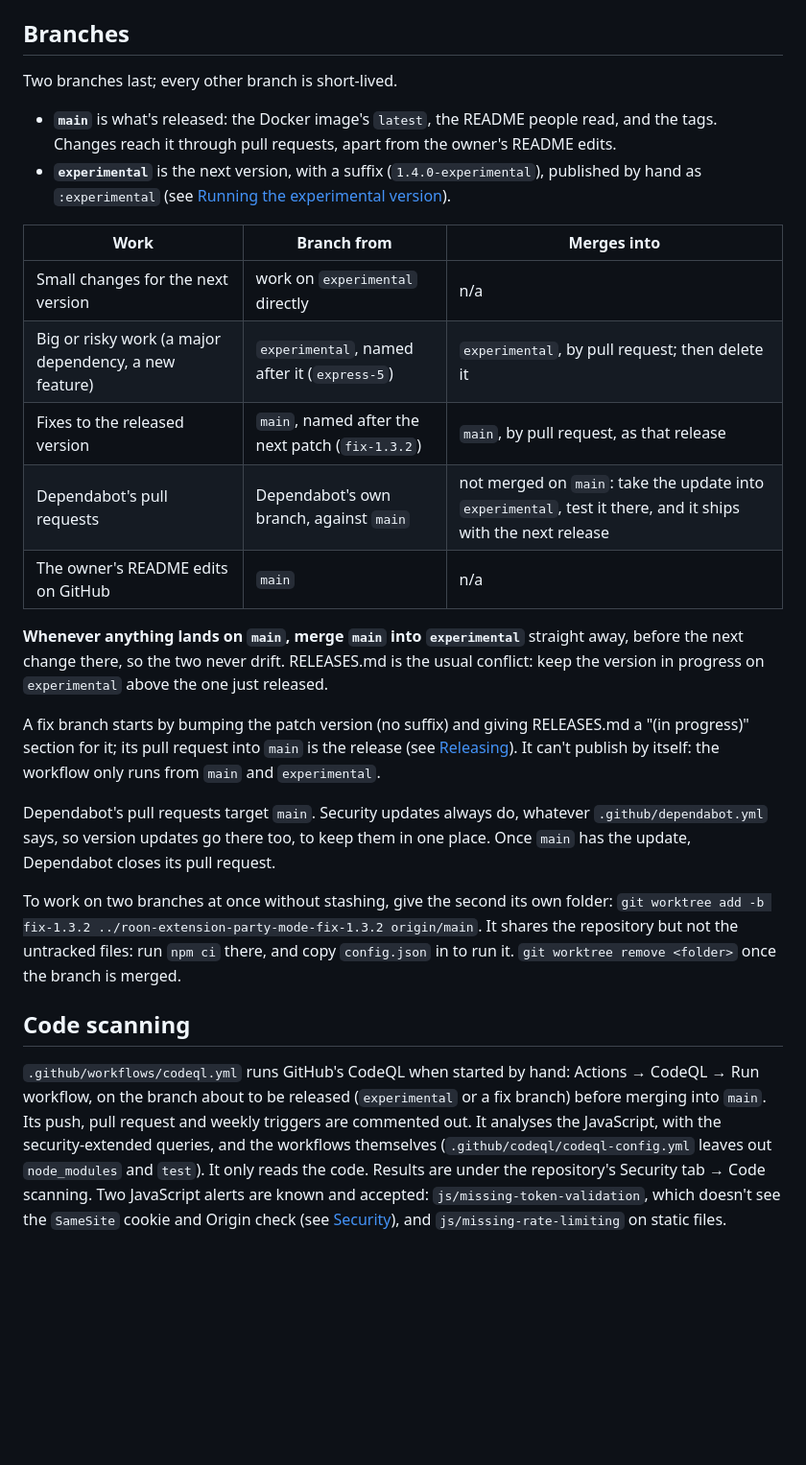
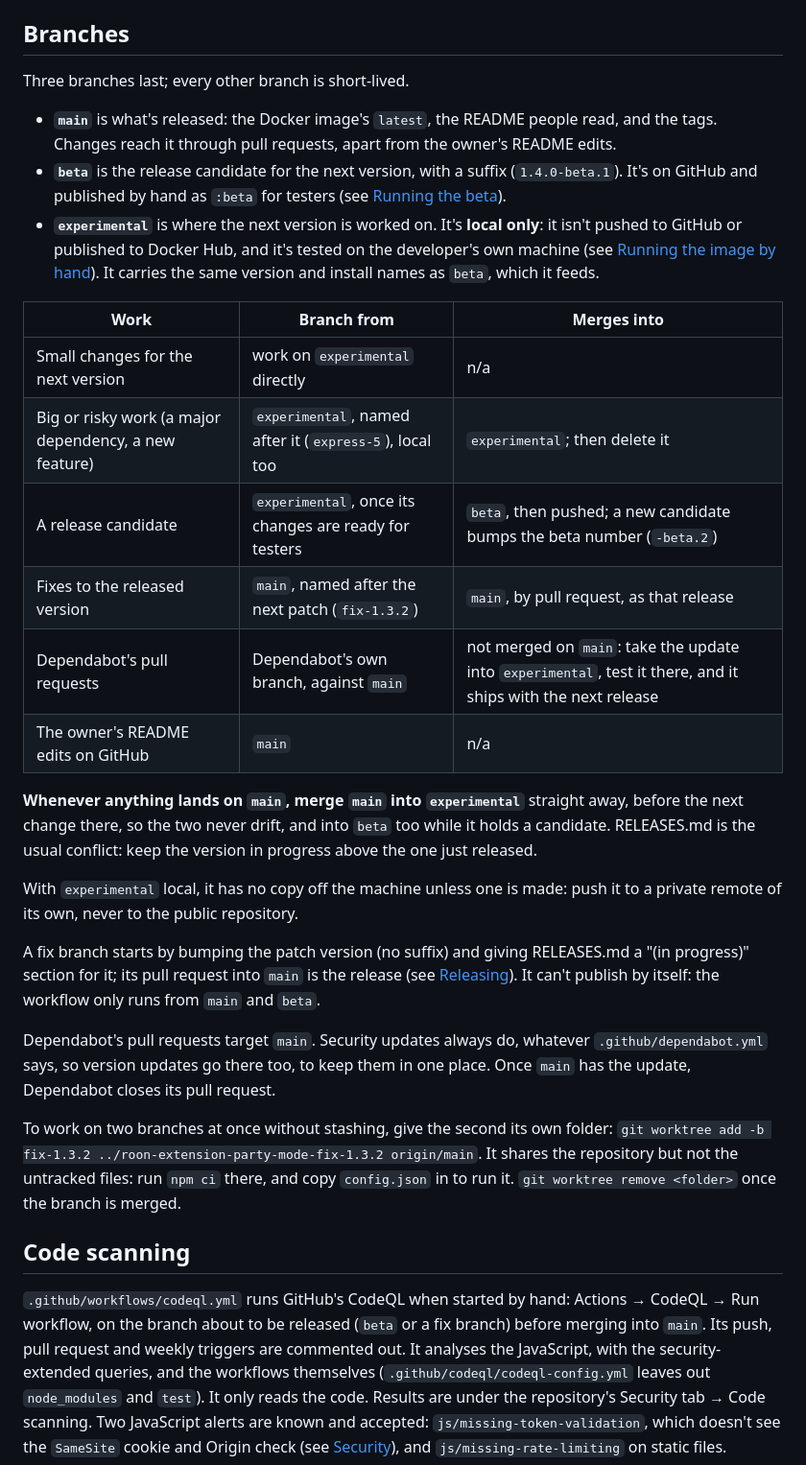
Before and after one commit to stubaggs/roon-extension-party-mode, a Markdown page: DEVELOPER.md, the part around one of its changes. Shown at 96% size. Drawn GitHub-style; blank space fills up the shorter version.

```diff
--- a/DEVELOPER.md
+++ b/DEVELOPER.md
@@ -863,29 +863,39 @@ port 9003. It bind-mounts `config.json`, so settings survive updates.
 
 ## Branches
 
-Two branches last; every other branch is short-lived.
+Three branches last; every other branch is short-lived.
 
 - **`main`** is what's released: the Docker image's `latest`, the README people read, and
   the tags. Changes reach it through pull requests, apart from the owner's README edits.
-- **`experimental`** is the next version, with a suffix (`1.4.0-experimental`), published
-  by hand as `:experimental` (see [Running the experimental version](#running-the-experimental-version)).
+- **`beta`** is the release candidate for the next version, with a suffix
+  (`1.4.0-beta.1`). It's on GitHub and published by hand as `:beta` for testers (see
+  [Running the beta](#running-the-beta)).
+- **`experimental`** is where the next version is worked on. It's **local only**: it isn't
+  pushed to GitHub or published to Docker Hub, and it's tested on the developer's own
+  machine (see [Running the image by hand](#running-the-image-by-hand)). It carries the
+  same version and install names as `beta`, which it feeds.
 
 | Work | Branch from | Merges into |
 | --- | --- | --- |
 | Small changes for the next version | work on `experimental` directly | n/a |
-| Big or risky work (a major dependency, a new feature) | `experimental`, named after it (`express-5`) | `experimental`, by pull request; then delete it |
+| Big or risky work (a major dependency, a new feature) | `experimental`, named after it (`express-5`), local too | `experimental`; then delete it |
+| A release candidate | `experimental`, once its changes are ready for testers | `beta`, then pushed; a new candidate bumps the beta number (`-beta.2`) |
 | Fixes to the released version | `main`, named after the next patch (`fix-1.3.2`) | `main`, by pull request, as that release |
 | Dependabot's pull requests | Dependabot's own branch, against `main` | not merged on `main`: take the update into `experimental`, test it there, and it ships with the next release |
 | The owner's README edits on GitHub | `main` | n/a |
 
 **Whenever anything lands on `main`, merge `main` into `experimental`** straight away,
-before the next change there, so the two never drift. RELEASES.md is the usual conflict:
-keep the version in progress on `experimental` above the one just released.
+before the next change there, so the two never drift, and into `beta` too while it holds
+a candidate. RELEASES.md is the usual conflict: keep the version in progress above the
+one just released.
+
+With `experimental` local, it has no copy off the machine unless one is made: push it to
+a private remote of its own, never to the public repository.
 
 A fix branch starts by bumping the patch version (no suffix) and giving RELEASES.md a
 "(in progress)" section for it; its pull request into `main` is the release (see
 [Releasing](#releasing)). It can't publish by itself: the workflow only runs from `main`
-and `experimental`.
+and `beta`.
 
 Dependabot's pull requests target `main`. Security updates always do, whatever
 `.github/dependabot.yml` says, so version updates go there too, to keep them in one place.
@@ -899,8 +909,8 @@ shares the repository but not the untracked files: run `npm ci` there, and copy
 ## Code scanning
 
 `.github/workflows/codeql.yml` runs GitHub's CodeQL when started by hand: Actions →
-CodeQL → Run workflow, on the branch about to be released (`experimental` or a fix
-branch) before merging into `main`. Its push, pull
+CodeQL → Run workflow, on the branch about to be released (`beta` or a fix branch)
+before merging into `main`. Its push, pull
 request and weekly triggers are commented out. It analyses the JavaScript, with the
 security-extended queries, and the workflows themselves (`.github/codeql/codeql-config.yml` leaves out
 `node_modules` and `test`). It only reads the code. Results are under the repository's
```
Also changed, not shown: other parts of DEVELOPER.md (+52 -36 lines), CLAUDE.md (+18 -9 lines).
